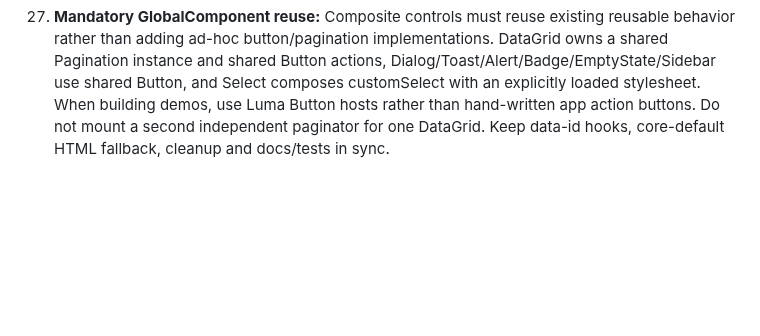
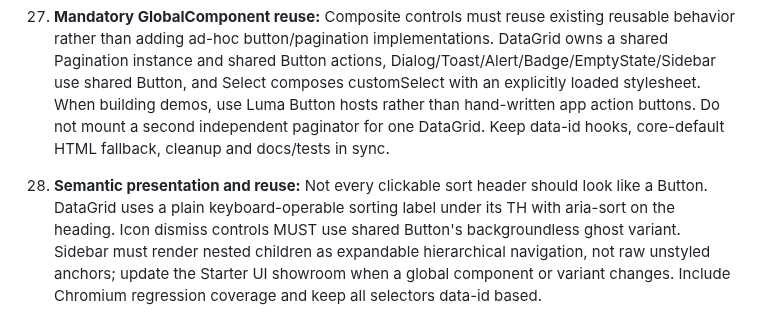
Before and after one commit to amiresp/LumaJS, a Markdown page: AGENTS.md, the part around the change. Drawn GitHub-style; blank space fills up the shorter version.

Commit message:
docs(main): document refined DataGrid, ghost Button, sidebar and starter showcase

```diff
--- a/AGENTS.md
+++ b/AGENTS.md
@@ -40,3 +40,5 @@ Review and verify these rules in CI; prose rules alone are not a security bounda
 26. **Playground navigation and reference admin:** `index.html` is the HTTP root landing page and links to all demo routes. `examples/admin/index.html` is a public no-login dashboard using shared GlobalComponents and in-memory mock data only; do not add credentials, real API endpoints, business logic to Core, or hardcoded DOM id/class behavior hooks. Updates to either require browser navigation/interaction tests, README.md, docs/admin-playground.md, docs/architecture.md and docs/migration-status.md in the same PR.
 
 27. **Mandatory GlobalComponent reuse:** Composite controls must reuse existing reusable behavior rather than adding ad-hoc button/pagination implementations. DataGrid owns a shared Pagination instance and shared Button actions, Dialog/Toast/Alert/Badge/EmptyState/Sidebar use shared Button, and Select composes customSelect with an explicitly loaded stylesheet. When building demos, use Luma Button hosts rather than hand-written app action buttons. Do not mount a second independent paginator for one DataGrid. Keep data-id hooks, core-default HTML fallback, cleanup and docs/tests in sync.
+
+28. **Semantic presentation and reuse:** Not every clickable sort header should look like a Button. DataGrid uses a plain keyboard-operable sorting label under its TH with aria-sort on the heading. Icon dismiss controls MUST use shared Button's backgroundless ghost variant. Sidebar must render nested children as expandable hierarchical navigation, not raw unstyled anchors; update the Starter UI showroom when a global component or variant changes. Include Chromium regression coverage and keep all selectors data-id based.
```
